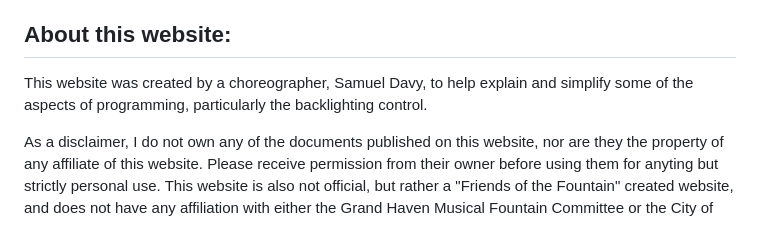
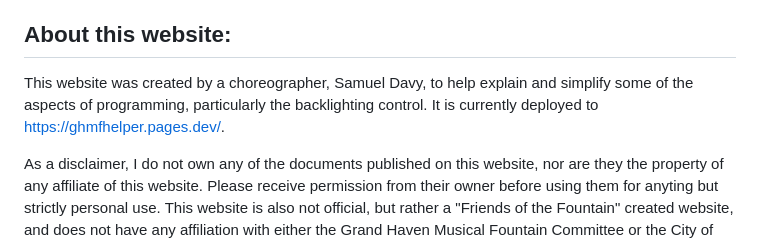
Before and after one commit to sddavy/GHMF, a Markdown page: README.md, the part around the change. Drawn GitHub-style.

```diff
--- a/README.md
+++ b/README.md
@@ -21,7 +21,7 @@ If you are curious about the fountain and it's history, you can learn more about
 About this website:
 -------------------
 
-This website was created by a choreographer, Samuel Davy, to help explain and simplify some of the aspects of programming, particularly the backlighting control.
+This website was created by a choreographer, Samuel Davy, to help explain and simplify some of the aspects of programming, particularly the backlighting control. It is currently deployed to https://ghmfhelper.pages.dev/.
 
 As a disclaimer, I do not own any of the documents published on this website, nor are they the property of any affiliate of this website. Please receive permission from their owner before using them for anyting but strictly personal use.
 This website is also not official, but rather a "Friends of the Fountain" created website, and does not have any affiliation with either the Grand Haven Musical Fountain Committee or the City of Grand Haven. Please contact the owner of this website if you have any copyright concerns and they will be addressed as soon as possible. You can contact me at samuel.davy@icloud.com.
```
